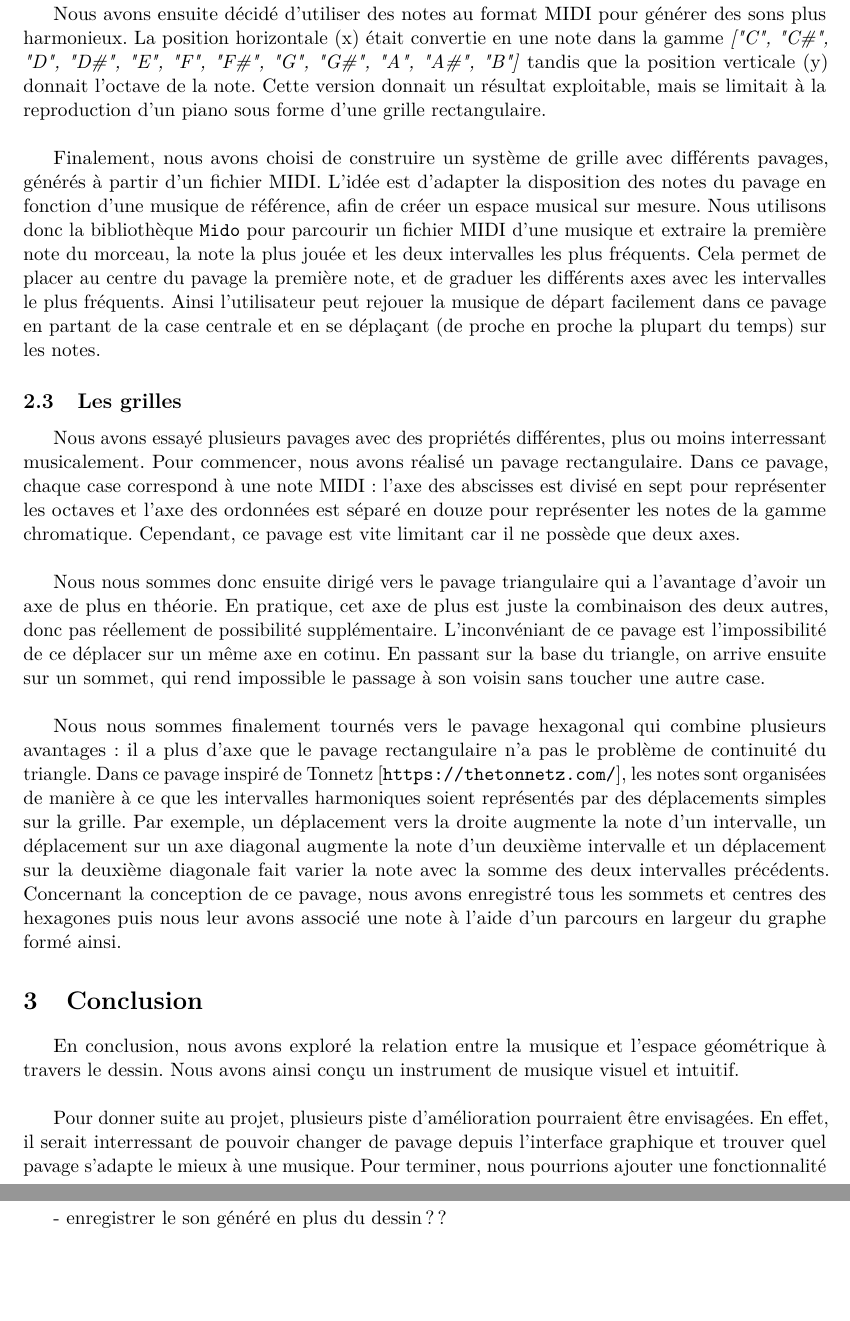
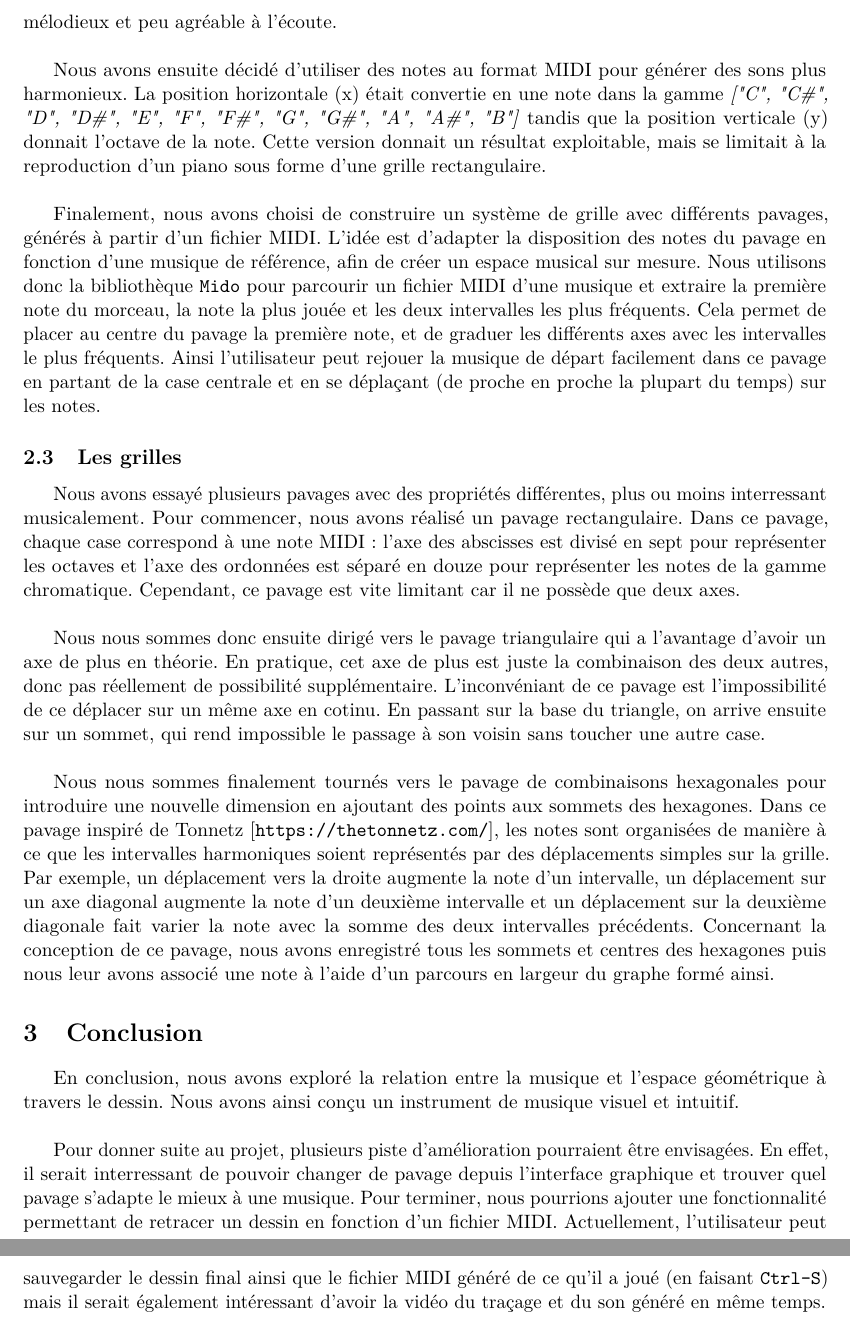
Before and after one commit to Evemouth/audionum-projet, a LaTeX document (rapport/rapport.tex): two parts of pages 3 and 4 of 4, joined at a grey line, cut at the place of the change, the shorter picture padded with empty space. Compiled offline with pdfLaTeX.

Commit message:
ajouts rapport

```diff
--- a/rapport/rapport.tex
+++ b/rapport/rapport.tex
@@ -89,7 +89,7 @@ En pratique, cet axe de plus est juste la combinaison des deux autres, donc pas
 L'inconvéniant de ce pavage est l'impossibilité de ce déplacer sur un même axe en cotinu.
 En passant sur la base du triangle, on arrive ensuite sur un sommet, qui rend impossible le passage à son voisin sans toucher une autre case.\\
 
-Nous nous sommes finalement tournés vers le pavage hexagonal qui combine plusieurs avantages : il a plus d'axe que le pavage rectangulaire n'a pas le problème de continuité du triangle.
+Nous nous sommes finalement tournés vers le pavage de combinaisons hexagonales pour introduire une nouvelle dimension en ajoutant des points aux sommets des hexagones.
 Dans ce pavage inspiré de Tonnetz [\url{https://thetonnetz.com/}], les notes sont organisées de manière à ce que les intervalles harmoniques soient représentés par des déplacements simples sur la grille.
 Par exemple, un déplacement vers la droite augmente la note d'un intervalle, un déplacement sur un axe diagonal augmente la note d'un deuxième intervalle et un déplacement sur la deuxième diagonale fait varier la note avec la somme des deux intervalles précédents.
 Concernant la conception de ce pavage, nous avons enregistré tous les sommets et centres des hexagones puis nous leur avons associé une note à l'aide d'un parcours en largeur du graphe formé ainsi.
@@ -101,8 +101,6 @@ Nous avons ainsi conçu un instrument de musique visuel et intuitif. \\
 
 Pour donner suite au projet, plusieurs piste d'amélioration pourraient être envisagées.
 En effet, il serait interressant de pouvoir changer de pavage depuis l'interface graphique et trouver quel pavage s'adapte le mieux à une musique.
-Pour terminer, nous pourrions ajouter une fonctionnalité permettant de retracer un dessin en fonction d'un fichier MIDI.\\
-
-- enregistrer le son généré en plus du dessin ??
+Pour terminer, nous pourrions ajouter une fonctionnalité permettant de retracer un dessin en fonction d'un fichier MIDI. Actuellement, l'utilisateur peut sauvegarder le dessin final ainsi que le fichier MIDI généré de ce qu'il a joué (en faisant \texttt{Ctrl-S}) mais il serait également intéressant d'avoir la vidéo du traçage et du son généré en même temps.\\
 
 \end{document}
```
